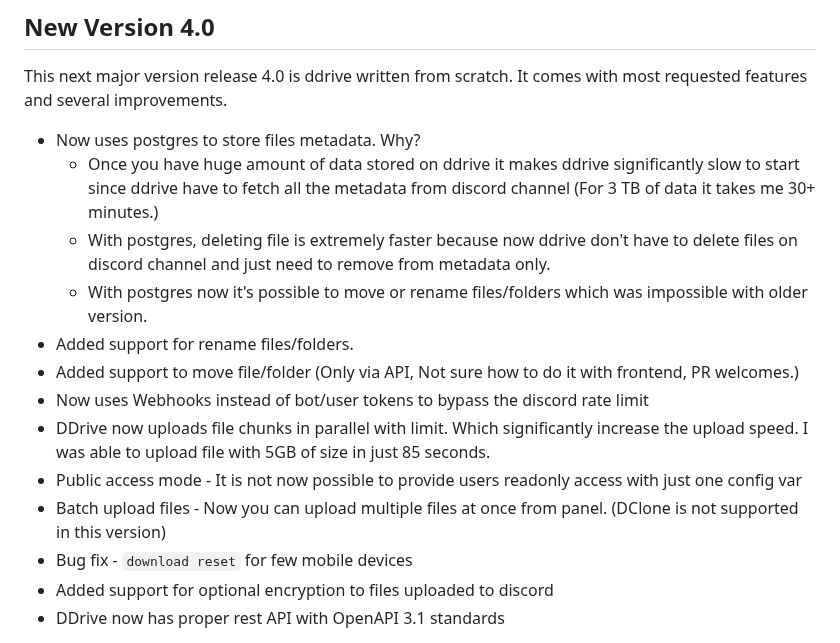
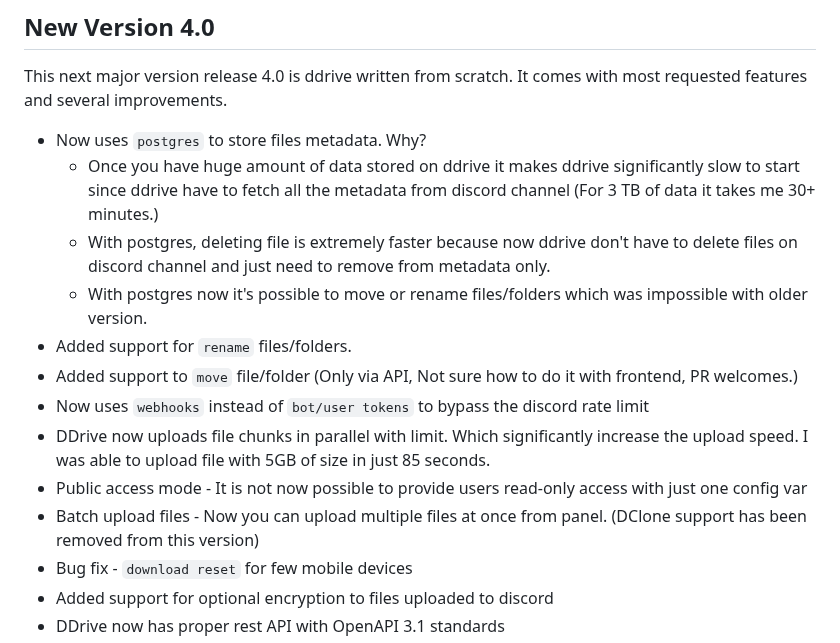
Before and after one commit to forscht/ddrive, a Markdown page: README.md, the part around the change. Rendered like a GitHub page.

Commit message:
chore: updated readme

```diff
--- a/README.md
+++ b/README.md
@@ -38,16 +38,16 @@
 
 This next major version release 4.0 is ddrive written from scratch. It comes with most requested features and several improvements.
 
-- Now uses postgres to store files metadata. Why?
+- Now uses `postgres` to store files metadata. Why?
   - Once you have huge amount of data stored on ddrive it makes ddrive significantly slow to start since ddrive have to fetch all the metadata from discord channel (For 3 TB of data it takes me 30+ minutes.)
   - With postgres, deleting file is extremely faster because now ddrive don't have to delete files on discord channel and just need to remove from metadata only.
   - With postgres now it's possible to move or rename files/folders which was impossible with older version.
-- Added support for rename files/folders.
-- Added support to move file/folder (Only via API, Not sure how to do it with frontend, PR welcomes.)
-- Now uses Webhooks instead of bot/user tokens to bypass the discord rate limit
+- Added support for `rename` files/folders.
+- Added support to `move` file/folder (Only via API, Not sure how to do it with frontend, PR welcomes.)
+- Now uses `webhooks` instead of `bot/user tokens` to bypass the discord rate limit
 - DDrive now uploads file chunks in parallel with limit. Which significantly increase the upload speed. I was able to upload file with 5GB of size in just 85 seconds.
-- Public access mode - It is not now possible to provide users readonly access with just one config var
-- Batch upload files - Now you can upload multiple files at once from panel. (DClone is not supported in this version)
+- Public access mode - It is not now possible to provide users read-only access with just one config var
+- Batch upload files - Now you can upload multiple files at once from panel. (DClone support has been removed from this version)
 - Bug fix - `download reset` for few mobile devices
 - Added support for optional encryption to files uploaded to discord
 - DDrive now has proper rest API with OpenAPI 3.1 standards
```
